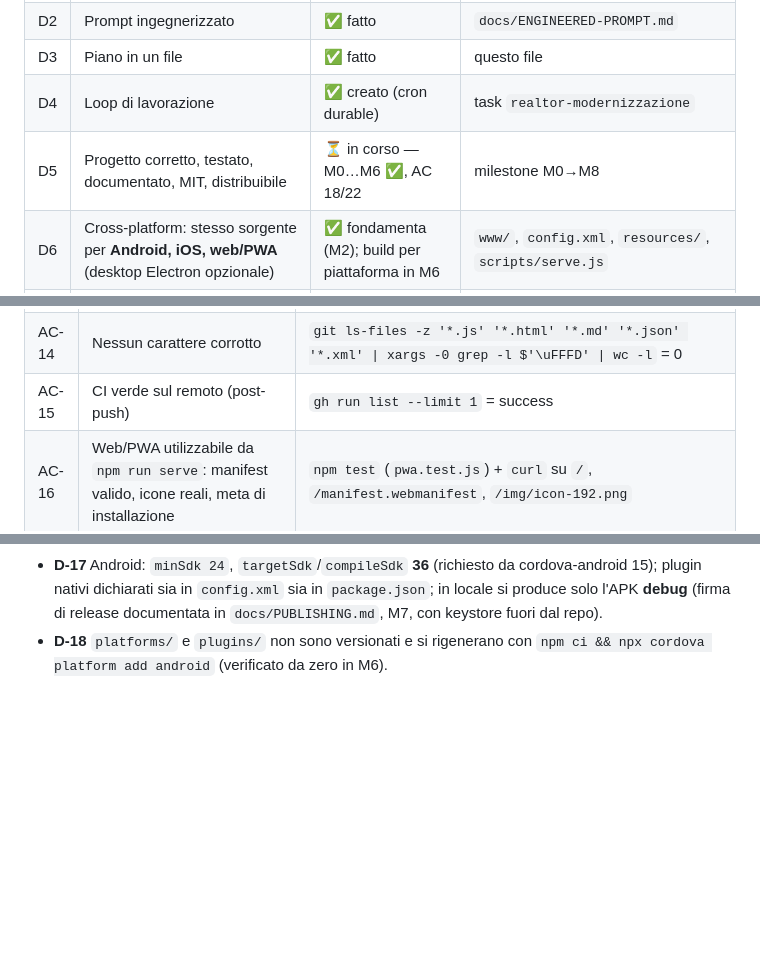
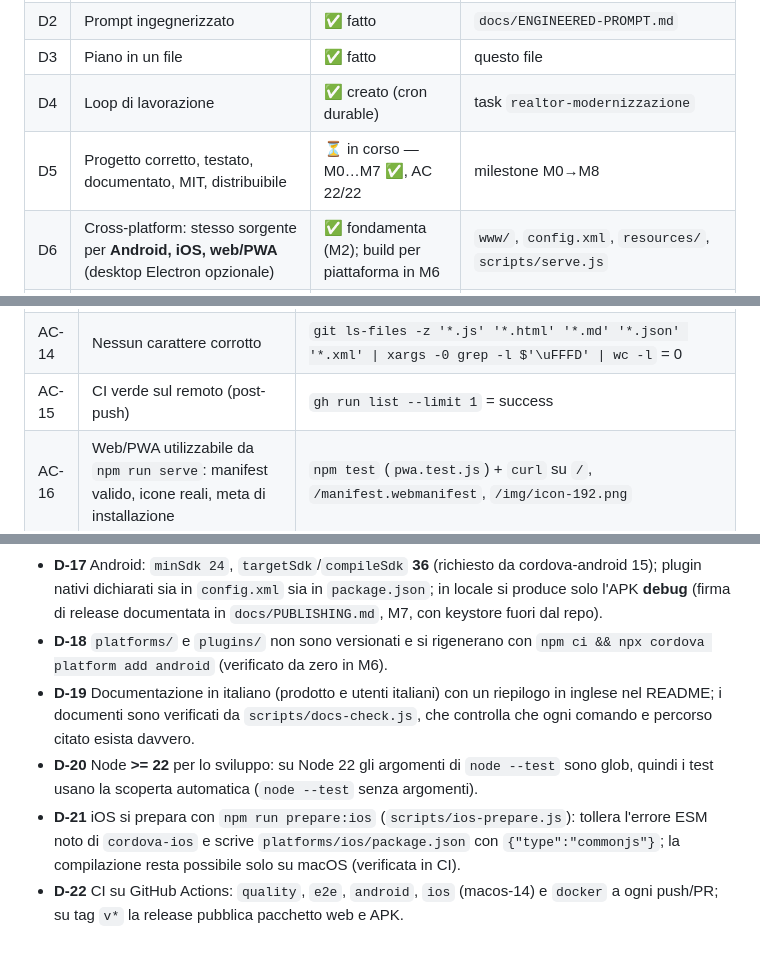
Before and after one commit to donatopepe/Realtor, a Markdown page: PLAN.md, 3 parts joined by grey strips. Rendered like a GitHub page; blank space fills up the shorter version.

Commit message:
M7: registra esito gate (CI 5/5 verde, 22/22 AC) nel piano

```diff
--- a/PLAN.md
+++ b/PLAN.md
@@ -14,7 +14,7 @@
 | D2 | Prompt ingegnerizzato | ✅ fatto | `docs/ENGINEERED-PROMPT.md` |
 | D3 | Piano in un file | ✅ fatto | questo file |
 | D4 | Loop di lavorazione | ✅ creato (cron durable) | task `realtor-modernizzazione` |
-| D5 | Progetto corretto, testato, documentato, MIT, distribuibile | ⏳ in corso — M0…M6 ✅, AC 18/22 | milestone M0→M8 |
+| D5 | Progetto corretto, testato, documentato, MIT, distribuibile | ⏳ in corso — M0…M7 ✅, AC 22/22 | milestone M0→M8 |
 | D6 | Cross-platform: stesso sorgente per **Android, iOS, web/PWA** (desktop Electron opzionale) | ✅ fondamenta (M2); build per piattaforma in M6 | `www/`, `config.xml`, `resources/`, `scripts/serve.js` |
 | D7 | Igiene dei segreti: nessuna credenziale nel working tree **né nella storia git**, con scansione automatica nei test | ✅ fatto (M2) | `scripts/scan-secrets.js`, `tests/unit/secrets.test.js` |
 
@@ -106,7 +106,7 @@ Criteri qualitativi di D5 (rubrica 0/1, prima del primo tentativo): funzionament
 | AC-12 | MIT + attribuzioni | `head -1 LICENSE` = `MIT License` e `node -p "require('./package.json').license"` = MIT e `NOTICE` presente |
 | AC-13 | Igiene repo (nessun artefatto tracciato) | `git ls-files \| grep -Ec "^(platforms\|plugins\|node_modules)/"` = 0 e nessun `*.pdf` di tesi |
 | AC-14 | Nessun carattere corrotto | `git ls-files -z '*.js' '*.html' '*.md' '*.json' '*.xml' \| xargs -0 grep -l $'\uFFFD' \| wc -l` = 0 |
-| AC-15 | CI verde sul remoto (post-push) | `gh run list --limit 1` = success |
+| AC-15 | CI verde sul remoto (post-push) | `gh run list --limit 1` = success | ✅ run `38888682947` (5/5 job)|
 | AC-16 | Web/PWA utilizzabile da `npm run serve`: manifest valido, icone reali, meta di installazione | `npm test` (`pwa.test.js`) + `curl` su `/`, `/manifest.webmanifest`, `/img/icon-192.png` |
 | AC-17 | Codice dell'app platform-agnostico: nessuna logica Android/iOS fuori dall'adapter | `npm test` (`pwa.test.js`) |
 | AC-18 | `config.xml` dichiara le piattaforme native `android` + `ios` (icone native esistenti e valide) con i plugin usati; il web non passa da `cordova-browser` ma dalla PWA (AC-16) | `npm test` (`pwa.test.js`) |
@@ -241,3 +242,7 @@ Regola di gate: un milestone è ✅ solo con output grezzo dei comandi registrat
 - **D-16** Piattaforma web = PWA servita staticamente (`www/` + manifest + service worker), **non** `cordova-browser`: quest'ultima è incompatibile con il package ESM (`"type": "module"`) richiesto da Node per test e server.
 - **D-17** Android: `minSdk 24`, `targetSdk`/`compileSdk` **36** (richiesto da cordova-android 15); plugin nativi dichiarati sia in `config.xml` sia in `package.json`; in locale si produce solo l'APK **debug** (firma di release documentata in `docs/PUBLISHING.md`, M7, con keystore fuori dal repo).
 - **D-18** `platforms/` e `plugins/` non sono versionati e si rigenerano con `npm ci && npx cordova platform add android` (verificato da zero in M6).
+- **D-19** Documentazione in italiano (prodotto e utenti italiani) con un riepilogo in inglese nel README; i documenti sono verificati da `scripts/docs-check.js`, che controlla che ogni comando e percorso citato esista davvero.
+- **D-20** Node **>= 22** per lo sviluppo: su Node 22 gli argomenti di `node --test` sono glob, quindi i test usano la scoperta automatica (`node --test` senza argomenti).
+- **D-21** iOS si prepara con `npm run prepare:ios` (`scripts/ios-prepare.js`): tollera l'errore ESM noto di `cordova-ios` e scrive `platforms/ios/package.json` con `{"type":"commonjs"}`; la compilazione resta possibile solo su macOS (verificata in CI).
+- **D-22** CI su GitHub Actions: `quality`, `e2e`, `android`, `ios` (macos-14) e `docker` a ogni push/PR; su tag `v*` la release pubblica pacchetto web e APK.
```
Also changed, not shown: other parts of PLAN.md (+3 -2 lines).
